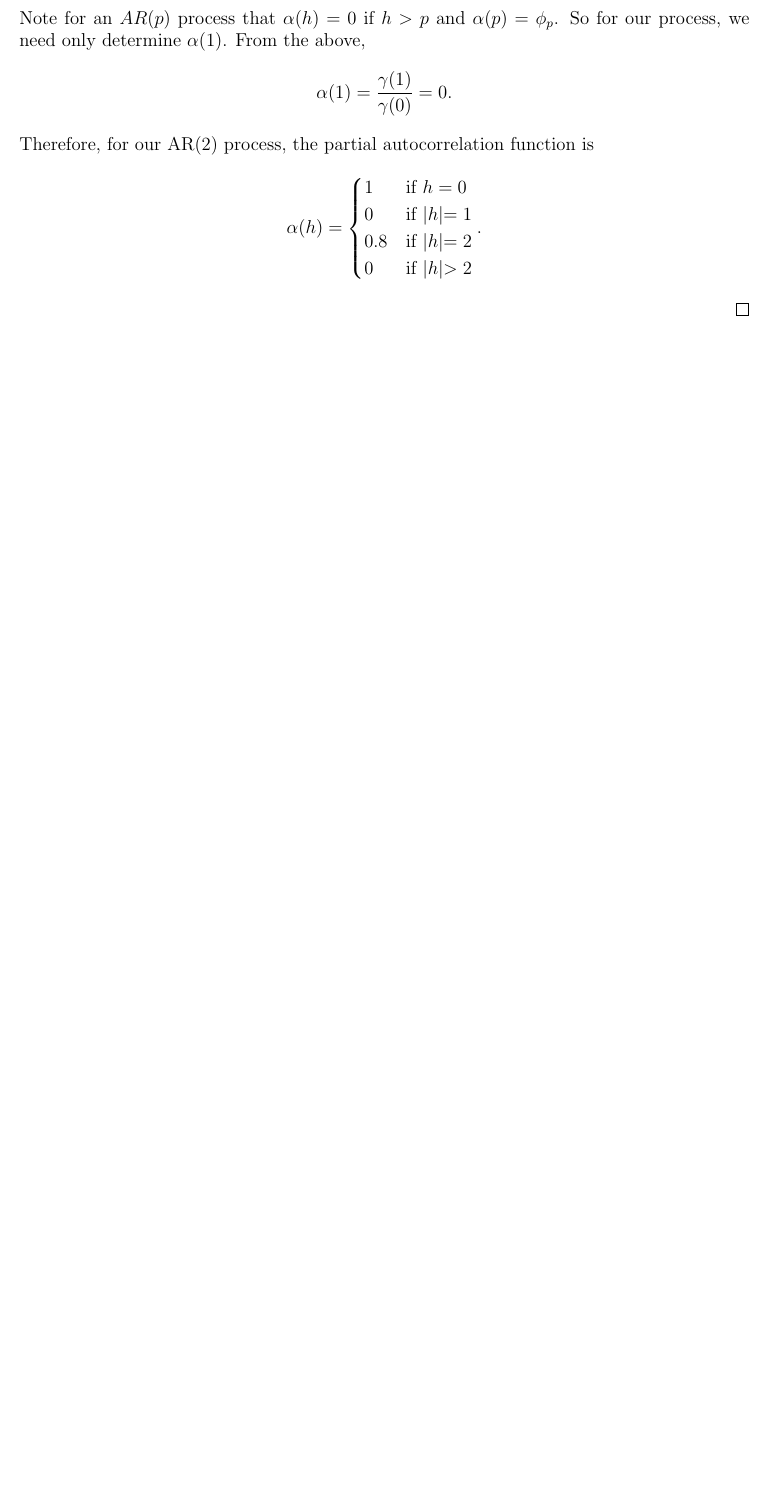
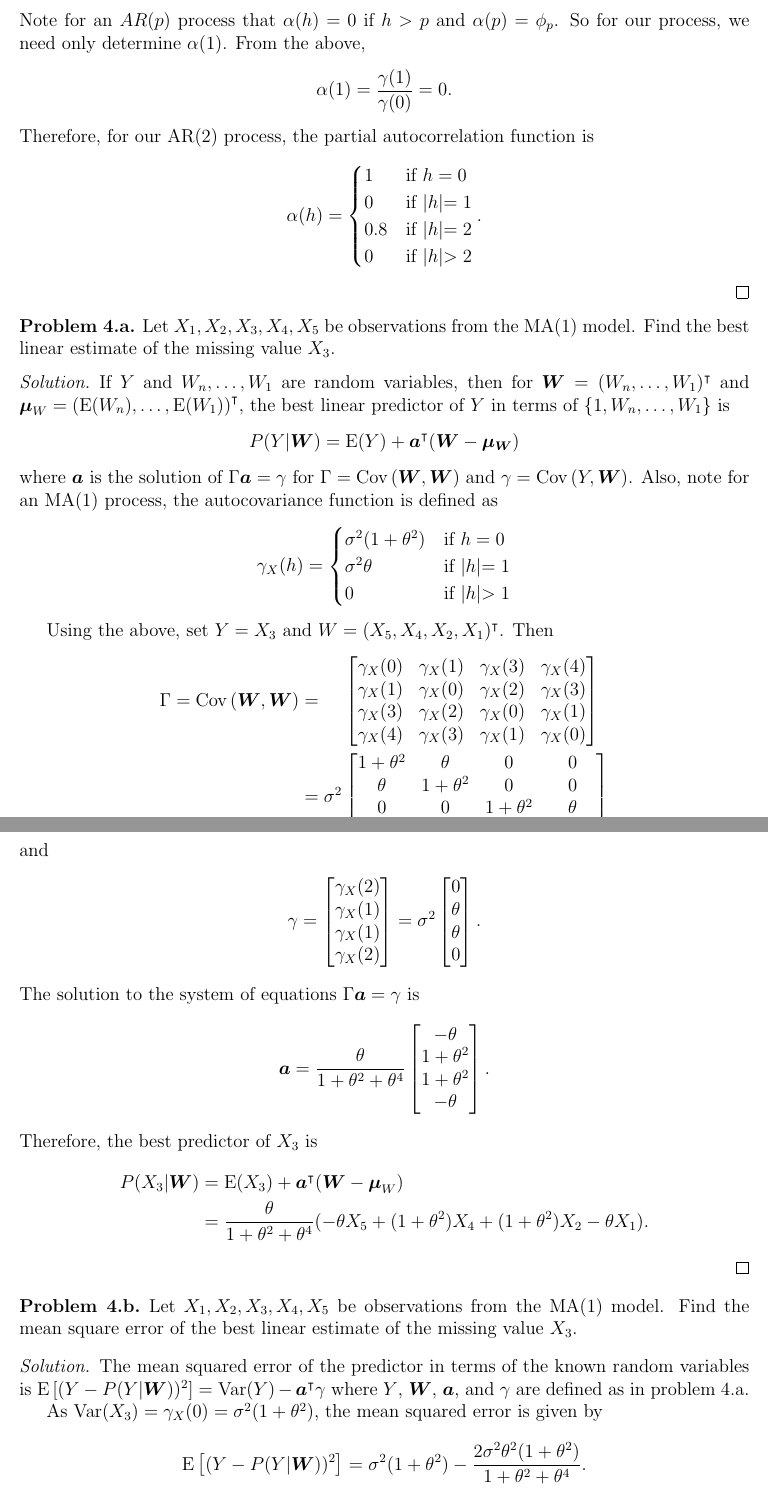
Before and after one commit to gammadistribution/gradschool, a LaTeX document (MATH634/midterm/midterm.tex): part of page 4 of 4 before the commit and two parts of pages 4 and 5 of 5 after it, the two joined at a grey line, cut so that both start at the same text, the shorter picture padded with empty space. Compiled offline with pdfLaTeX.

Commit message:
Finished problem 4 of MATH634 midterm

```diff
--- a/MATH634/midterm/midterm.tex
+++ b/MATH634/midterm/midterm.tex
@@ -232,4 +232,98 @@
 \end{proof}
 
 
+\begin{custompbm}{4.a}
+  Let $X_1, X_2, X_3, X_4, X_5$ be observations from the MA(1) model.
+  Find the best linear estimate of the missing value $X_3$.
+\end{custompbm}
+
+\begin{proof}
+  If $Y$ and $W_n, \dots, W_1$ are random variables, then for $\vect{W} = (W_n, \dots, W_1)^\intercal$
+  and $\vect{\mu}_W= \left(\E(W_n), \dots, \E(W_1)\right)^\intercal$, the best linear
+  predictor of $Y$ in terms of $\{1, W_n, \dots, W_1\}$ is
+  \[
+    P(Y|\vect{W}) = \E(Y) + \vect{a}^\intercal (\vect{W} - \vect{\mu_W})
+  \]
+  where $\vect{a}$ is the solution of $\Gamma \vect{a} = \gamma$ for
+  $\Gamma = \Co{\vect{W}}{\vect{W}}$ and $\gamma = \Co{Y}{\vect{W}}$.
+  Also, note for an MA(1) process, the autocovariance function is defined as
+  \[
+    \gamma_X(h) =
+    \begin{cases}
+      \sigma^2 (1 + \theta^2) & \text{if $h = 0$}\\
+      \sigma^2 \theta & \text{if $|h| = 1$}\\
+      0 & \text{if $|h| > 1$}\\
+    \end{cases}
+  \]
+
+  Using the above, set $Y = X_3$ and $W = (X_5, X_4, X_2, X_1)^\intercal$. Then
+  \begin{align*}
+    \Gamma = \Co{\vect{W}}{\vect{W}} &=
+    \phantom{\sigma^2}
+    \begin{bmatrix}
+      \gamma_X(0) & \gamma_X(1) & \gamma_X(3) & \gamma_X(4) \\
+      \gamma_X(1) & \gamma_X(0) & \gamma_X(2) & \gamma_X(3) \\
+      \gamma_X(3) & \gamma_X(2) & \gamma_X(0) & \gamma_X(1) \\
+      \gamma_X(4) & \gamma_X(3) & \gamma_X(1) & \gamma_X(0) \\
+    \end{bmatrix}\\
+    &=
+    \sigma^2
+    \begin{bmatrix}
+      1 + \theta^2 & \theta & 0 & 0 \\
+      \theta & 1 + \theta^2 & 0 & 0 \\
+      0 & 0 & 1 + \theta^2 & \theta \\
+      0 & 0 & \theta & 1 + \theta^2 \\
+    \end{bmatrix}
+  \end{align*}
+  and
+  \begin{align*}
+    \gamma =
+    \begin{bmatrix}
+      \gamma_X(2) \\
+      \gamma_X(1) \\
+      \gamma_X(1) \\
+      \gamma_X(2) \\
+    \end{bmatrix}
+    = \sigma^2
+    \begin{bmatrix}
+      0 \\
+      \theta \\
+      \theta \\
+      0 \\
+    \end{bmatrix}.
+  \end{align*}
+  The solution to the system of equations $\Gamma \vect{a} = \gamma$ is
+  \begin{align*}
+    \vect{a} = \frac{\theta}{1 + \theta^2 + \theta^4}
+    \begin{bmatrix}
+      -\theta \\
+      1 + \theta^2 \\
+      1 + \theta^2 \\
+      -\theta \\
+    \end{bmatrix}.
+  \end{align*}
+  Therefore, the best predictor of $X_3$ is
+  \begin{align*}
+    P(X_3|\vect{W}) &= \E(X_3) + \vect{a}^\intercal (\vect{W} - \vect{\mu}_W) \\
+    &= \frac{\theta}{1 + \theta^2 + \theta^4} (- \theta  X_5 + (1 + \theta^2) X_4 + (1 + \theta^2) X_2 -\theta X_1).
+  \end{align*}
+\end{proof}
+
+
+\begin{custompbm}{4.b}
+  Let $X_1, X_2, X_3, X_4, X_5$ be observations from the MA(1) model.
+  Find the mean square error of the best linear estimate of the missing value $X_3$.
+\end{custompbm}
+
+\begin{proof}
+  The mean squared error of the predictor in terms of the known random variables
+  is $\E\left[(Y-P(Y|\vect{W}))^2\right] = \text{Var}(Y) - \vect{a}^\intercal \gamma$
+  where $Y$, $\vect{W}$, $\vect{a}$, and $\gamma$ are defined as in problem 4.a.
+
+  As $\text{Var}(X_3) = \gamma_X(0) = \sigma^2 (1 + \theta^2)$, the mean squared error is given by
+  \[
+    \E\left[(Y-P(Y|\vect{W}))^2\right] = \sigma^2 (1 + \theta^2) - \frac{2\sigma^2\theta^2 (1 + \theta^2)}{1 + \theta^2 + \theta^4}.
+  \]
+\end{proof}
+
 \end{document}
```
Also changed, not shown: MATH634/midterm/midterm.pdf.
